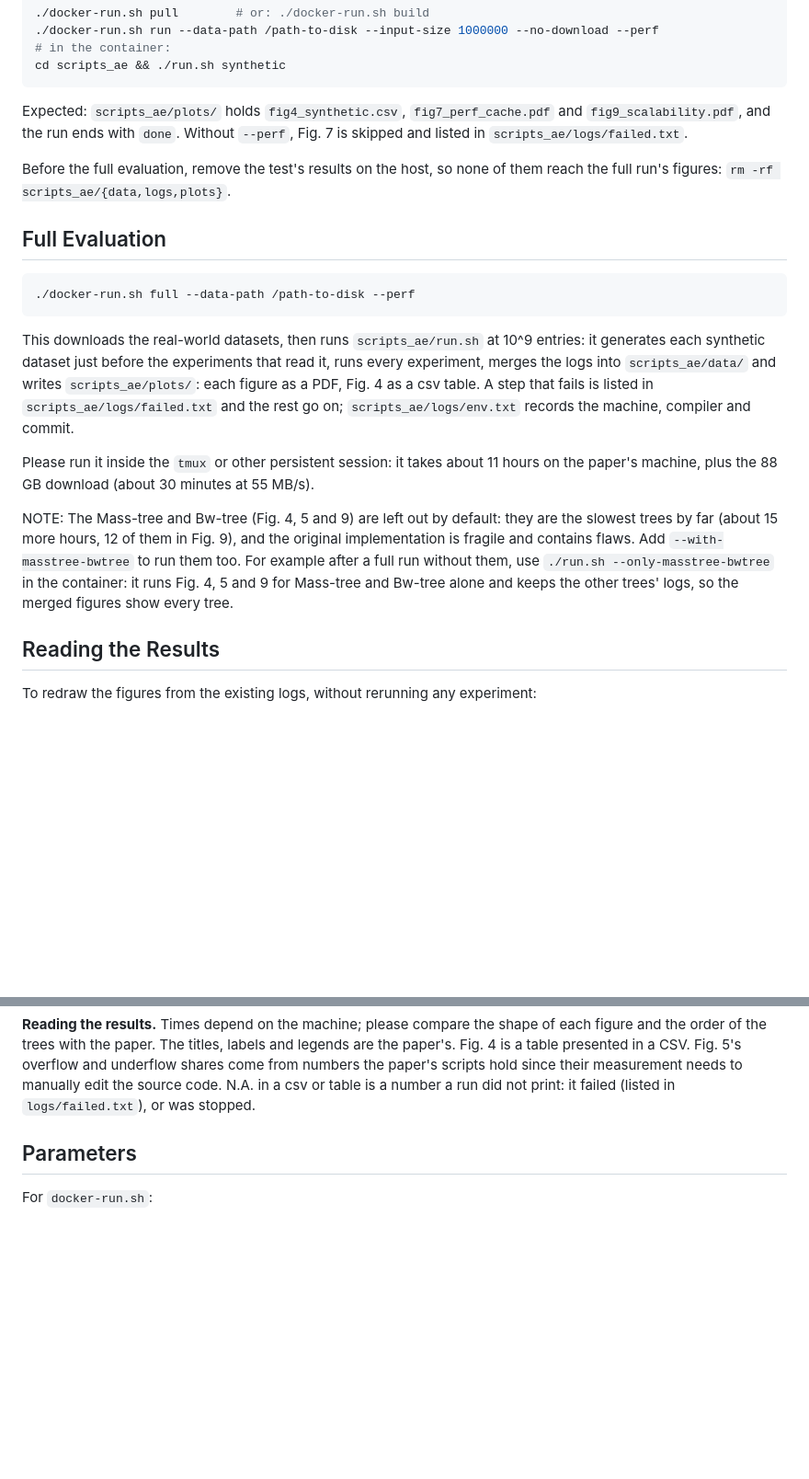
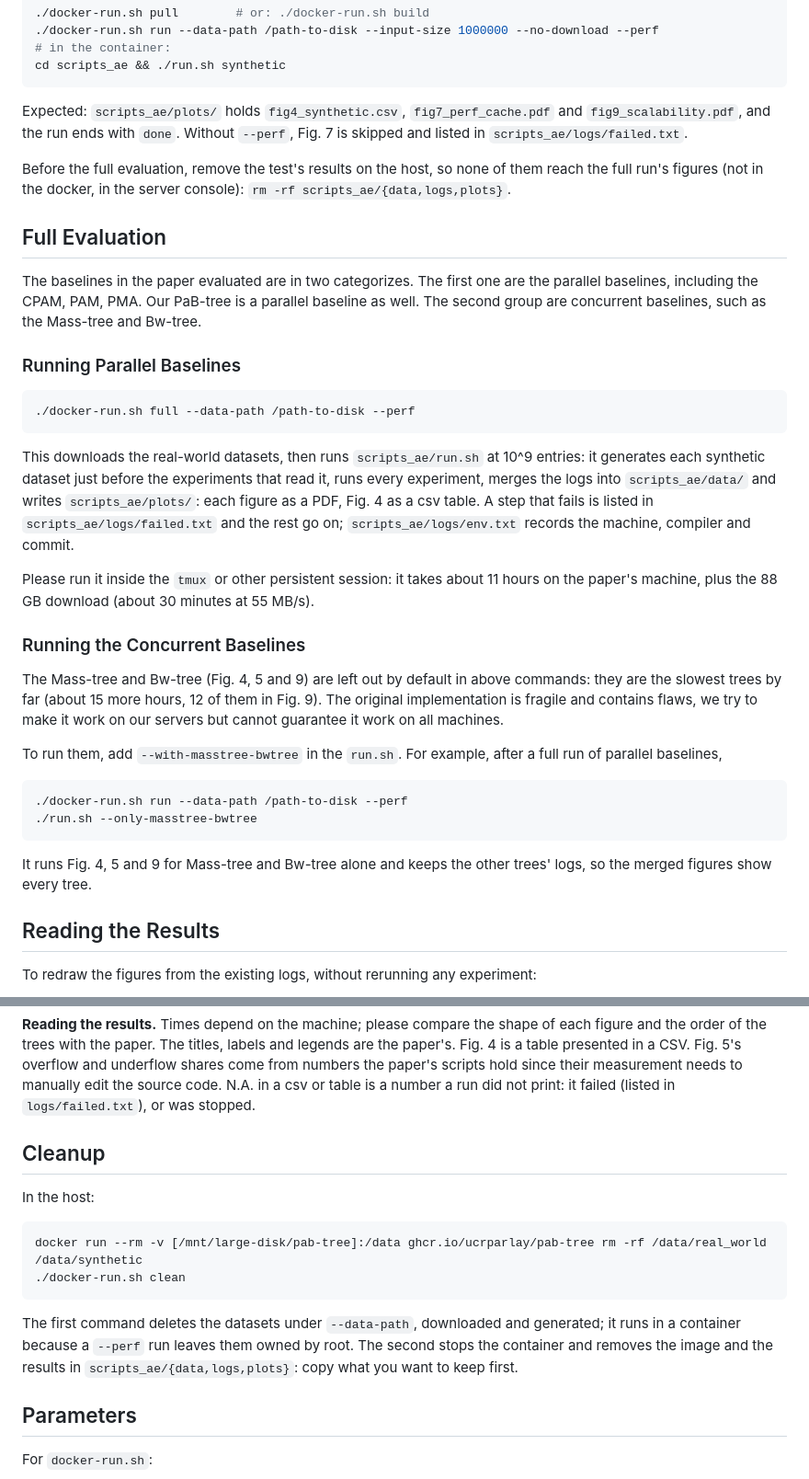
Before and after one commit to ucrparlay/pab-tree, a Markdown page: docs/ARTIFACT_EVALUATION.md, 2 parts joined by grey strips. Shown at 92% size. Rendered like a GitHub page; blank space fills up the shorter version.

````diff
--- a/docs/ARTIFACT_EVALUATION.md
+++ b/docs/ARTIFACT_EVALUATION.md
@@ -36,10 +36,12 @@ cd scripts_ae && ./run.sh synthetic
 
 Expected: `scripts_ae/plots/` holds `fig4_synthetic.csv`, `fig7_perf_cache.pdf` and `fig9_scalability.pdf`, and the run ends with `done`. Without `--perf`, Fig. 7 is skipped and listed in `scripts_ae/logs/failed.txt`.
 
-Before the full evaluation, remove the test's results on the host, so none of them reach the full run's figures: `rm -rf scripts_ae/{data,logs,plots}`.
+Before the full evaluation, remove the test's results on the host, so none of them reach the full run's figures (not in the docker, in the server console): `rm -rf scripts_ae/{data,logs,plots}`.
 
 ## Full Evaluation
+The baselines in the paper evaluated are in two categorizes. The first one are the parallel baselines, including the CPAM, PAM, PMA. Our PaB-tree is a parallel baseline as well. The second group are concurrent baselines, such as the Mass-tree and Bw-tree.
 
+### Running Parallel Baselines
 ```bash
 ./docker-run.sh full --data-path /path-to-disk --perf
 ```
@@ -48,7 +50,15 @@ This downloads the real-world datasets, then runs `scripts_ae/run.sh` at 10^9 en
 
 Please run it inside the `tmux` or other persistent session: it takes about 11 hours on the paper's machine, plus the 88 GB download (about 30 minutes at 55 MB/s).
 
-NOTE: The Mass-tree and Bw-tree (Fig. 4, 5 and 9) are left out by default: they are the slowest trees by far (about 15 more hours, 12 of them in Fig. 9), and the original implementation is fragile and contains flaws. Add `--with-masstree-bwtree` to run them too. For example after a full run without them, use `./run.sh --only-masstree-bwtree` in the container: it runs Fig. 4, 5 and 9 for Mass-tree and Bw-tree alone and keeps the other trees' logs, so the merged figures show every tree.
+### Running the Concurrent Baselines
+The Mass-tree and Bw-tree (Fig. 4, 5 and 9) are left out by default in above commands: they are the slowest trees by far (about 15 more hours, 12 of them in Fig. 9). The original implementation is fragile and contains flaws, we try to make it work on our servers but cannot guarantee it work on all machines.
+
+To run them, add `--with-masstree-bwtree` in the `run.sh`. For example, after a full run of parallel baselines,
+```bash
+./docker-run.sh run --data-path /path-to-disk --perf
+./run.sh --only-masstree-bwtree
+```
+It runs Fig. 4, 5 and 9 for Mass-tree and Bw-tree alone and keeps the other trees' logs, so the merged figures show every tree.
 
 ## Reading the Results
 
@@ -73,6 +83,15 @@ The experiment scripts and figures are listed below, with each step's time in a
 `./run.sh synthetic` runs Fig. 4, 7 and 9; `./run.sh real` runs Fig. 5, 6 and 8, which need the real-world datasets. `./run.sh fig9 merge plot` reruns Fig. 9 alone.
 
 **Reading the results.** Times depend on the machine; please compare the shape of each figure and the order of the trees with the paper. The titles, labels and legends are the paper's. Fig. 4 is a table presented in a CSV. Fig. 5's overflow and underflow shares come from numbers the paper's scripts hold since their measurement needs to manually edit the source code. N.A. in a csv or table is a number a run did not print: it failed (listed in `logs/failed.txt`), or was stopped.
+
+## Cleanup
+In the host:
+```bash
+docker run --rm -v [/mnt/large-disk/pab-tree]:/data ghcr.io/ucrparlay/pab-tree rm -rf /data/real_world /data/synthetic
+./docker-run.sh clean
+```
+
+The first command deletes the datasets under `--data-path`, downloaded and generated; it runs in a container because a `--perf` run leaves them owned by root. The second stops the container and removes the image and the results in `scripts_ae/{data,logs,plots}`: copy what you want to keep first.
 
 ## Parameters
 
````
Also changed, not shown: other parts of docs/ARTIFACT_EVALUATION.md (+0 -9 lines), CLAUDE.md (+15 -0 lines).
